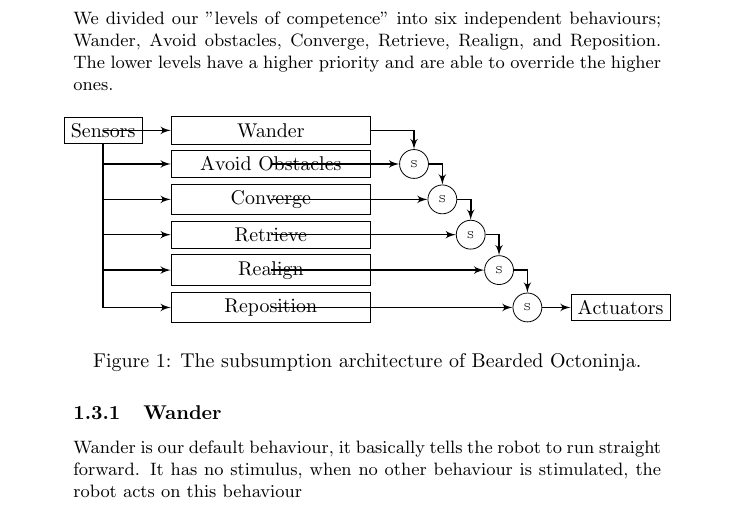
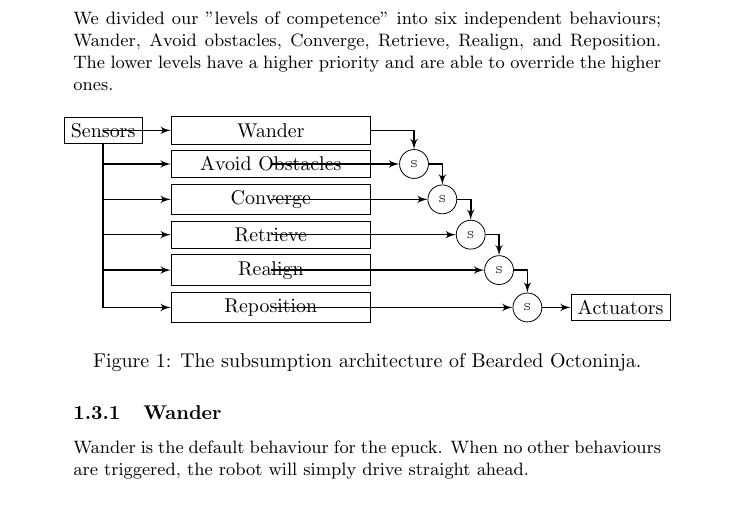
Before and after one commit to sigvef/it3708, a LaTeX problem sheet (assignment-1/report/report.tex): part of page 2 of 4, cut so that both start at the same text. Compiled offline with pdfLaTeX.

Commit message:
rewrite wander description

```diff
--- a/assignment-1/report/report.tex
+++ b/assignment-1/report/report.tex
@@ -55,7 +55,7 @@ We divided our "levels of competence" into six independent behaviours; Wander, A
 \input{subsumption.tex}
 
 \subsubsection{Wander}
-Wander is our default behaviour, it basically tells the robot to run straight forward. It has no stimulus, when no other behaviour is stimulated, the robot acts on this behaviour
+Wander is the default behaviour for the epuck. When no other behaviours are triggered, the robot will simply drive straight ahead.
 
 \subsubsection{Avoid obstacles}
 When the values reported by the epucks proximity sensors rise above our defined threshold, the avoid obstacles behaviour is triggered.
```
